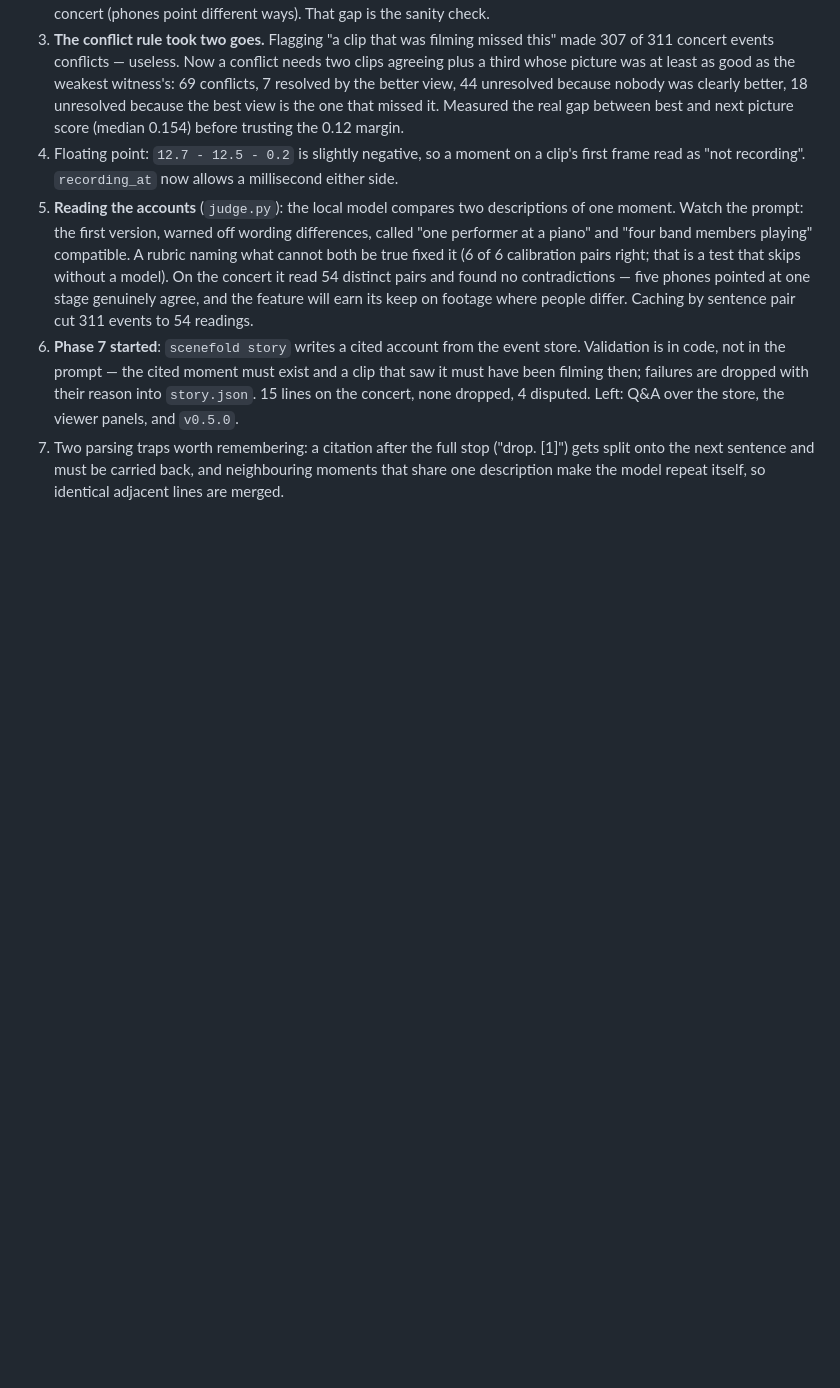
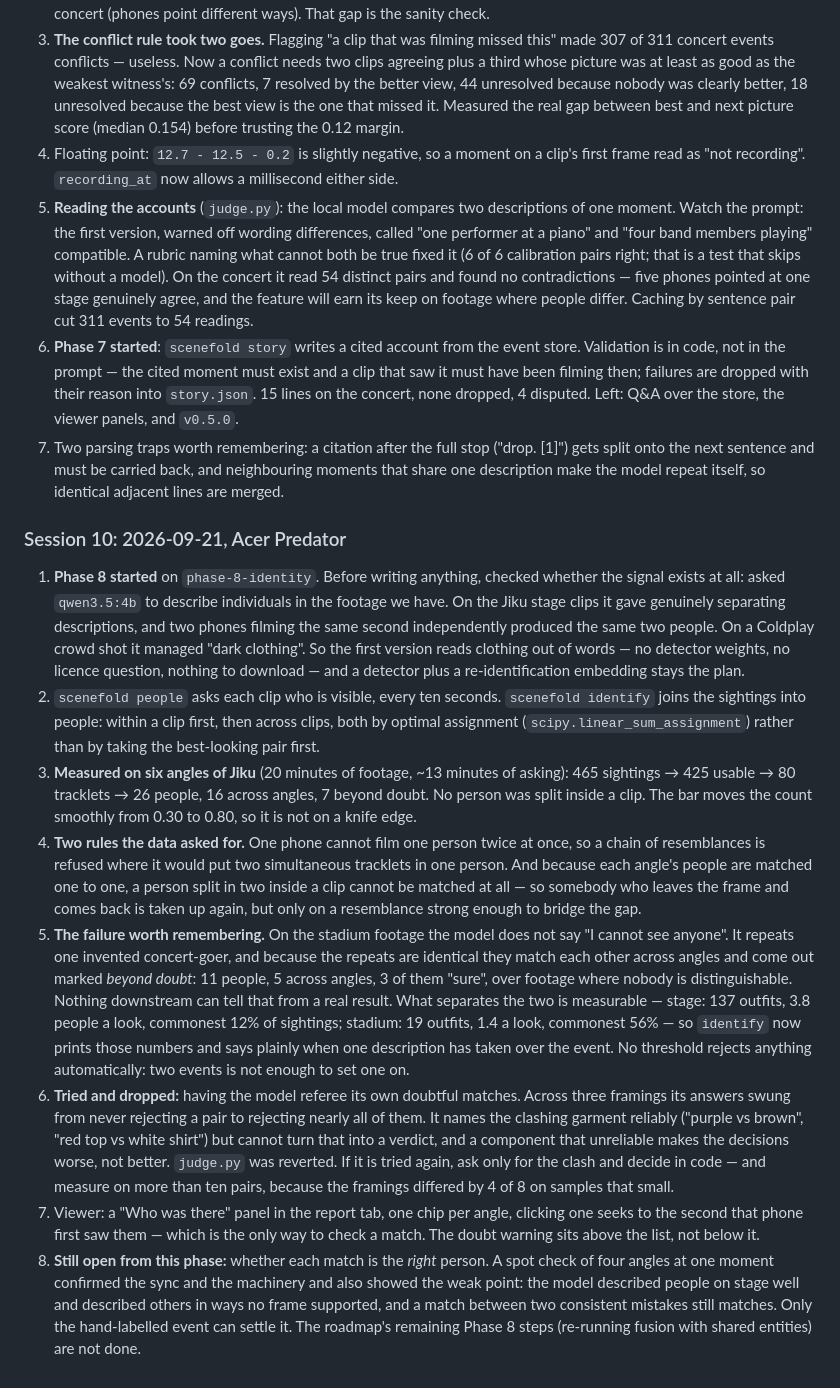
Before and after one commit to karthi-ai-engineer/SceneFold, a Markdown page: docs/HANDOFF.md, the part around one of its changes. GitHub-like rendering; blank space fills up the shorter version.

Commit message:
docs(handoff): session 10, and the failure that matters most
What Phase 8 does, what it measured, and the one thing to remember: where
people are too small to make out, the model invents a plausible one and the
inventions match each other across angles beyond doubt. Also what was tried
and dropped, so the next session does not try it the same way.

```diff
--- a/docs/HANDOFF.md
+++ b/docs/HANDOFF.md
@@ -482,3 +485,45 @@ node --test web/tests/sync.test.mjs  # the viewer's timing rules (needs Node 18+
 7. Two parsing traps worth remembering: a citation after the full stop ("drop. [1]") gets split
    onto the next sentence and must be carried back, and neighbouring moments that share one
    description make the model repeat itself, so identical adjacent lines are merged.
+
+### Session 10: 2026-09-21, Acer Predator
+
+1. **Phase 8 started** on `phase-8-identity`. Before writing anything, checked whether the signal
+   exists at all: asked `qwen3.5:4b` to describe individuals in the footage we have. On the Jiku
+   stage clips it gave genuinely separating descriptions, and two phones filming the same second
+   independently produced the same two people. On a Coldplay crowd shot it managed "dark clothing".
+   So the first version reads clothing out of words — no detector weights, no licence question,
+   nothing to download — and a detector plus a re-identification embedding stays the plan.
+2. `scenefold people` asks each clip who is visible, every ten seconds. `scenefold identify` joins
+   the sightings into people: within a clip first, then across clips, both by optimal assignment
+   (`scipy.linear_sum_assignment`) rather than by taking the best-looking pair first.
+3. **Measured on six angles of Jiku** (20 minutes of footage, ~13 minutes of asking): 465 sightings
+   → 425 usable → 80 tracklets → 26 people, 16 across angles, 7 beyond doubt. No person was split
+   inside a clip. The bar moves the count smoothly from 0.30 to 0.80, so it is not on a knife edge.
+4. **Two rules the data asked for.** One phone cannot film one person twice at once, so a chain of
+   resemblances is refused where it would put two simultaneous tracklets in one person. And because
+   each angle's people are matched one to one, a person split in two inside a clip cannot be matched
+   at all — so somebody who leaves the frame and comes back is taken up again, but only on a
+   resemblance strong enough to bridge the gap.
+5. **The failure worth remembering.** On the stadium footage the model does not say "I cannot see
+   anyone". It repeats one invented concert-goer, and because the repeats are identical they match
+   each other across angles and come out marked *beyond doubt*: 11 people, 5 across angles, 3 of
+   them "sure", over footage where nobody is distinguishable. Nothing downstream can tell that from
+   a real result. What separates the two is measurable — stage: 137 outfits, 3.8 people a look,
+   commonest 12% of sightings; stadium: 19 outfits, 1.4 a look, commonest 56% — so `identify` now
+   prints those numbers and says plainly when one description has taken over the event. No
+   threshold rejects anything automatically: two events is not enough to set one on.
+6. **Tried and dropped:** having the model referee its own doubtful matches. Across three framings
+   its answers swung from never rejecting a pair to rejecting nearly all of them. It names the
+   clashing garment reliably ("purple vs brown", "red top vs white shirt") but cannot turn that into
+   a verdict, and a component that unreliable makes the decisions worse, not better. `judge.py` was
+   reverted. If it is tried again, ask only for the clash and decide in code — and measure on more
+   than ten pairs, because the framings differed by 4 of 8 on samples that small.
+7. Viewer: a "Who was there" panel in the report tab, one chip per angle, clicking one seeks to the
+   second that phone first saw them — which is the only way to check a match. The doubt warning sits
+   above the list, not below it.
+8. **Still open from this phase:** whether each match is the *right* person. A spot check of four
+   angles at one moment confirmed the sync and the machinery and also showed the weak point: the
+   model described people on stage well and described others in ways no frame supported, and a match
+   between two consistent mistakes still matches. Only the hand-labelled event can settle it. The
+   roadmap's remaining Phase 8 steps (re-running fusion with shared entities) are not done.
```
Also changed, not shown: other parts of docs/HANDOFF.md (+6 -3 lines).
